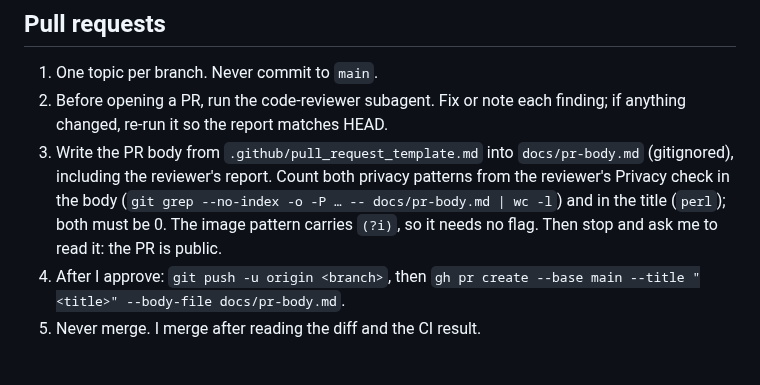
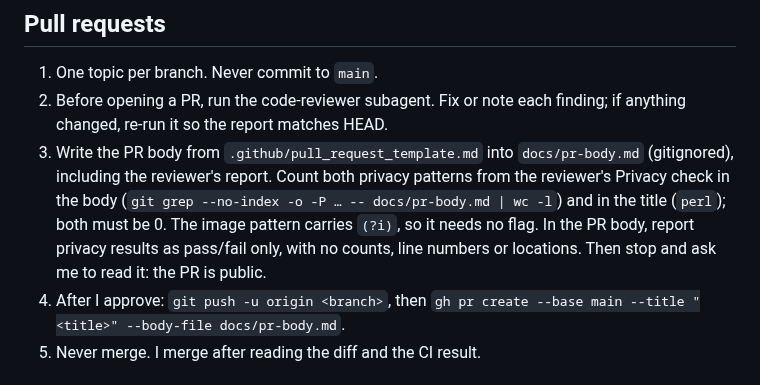
Before and after one commit to matthall8/street-garms-listing-tool, a Markdown page: CLAUDE.md, the part around the change. Rendered like a GitHub page.

```diff
--- a/CLAUDE.md
+++ b/CLAUDE.md
@@ -128,8 +128,9 @@ manifest md5. Never quote a catalogue product name.
    both privacy patterns from the reviewer's Privacy check in the body
    (`git grep --no-index -o -P … -- docs/pr-body.md | wc -l`) and in the
    title (`perl`); both must be 0. The image pattern carries `(?i)`, so it
-   needs no flag. Then stop and ask me to read it: the
-   PR is public.
+   needs no flag. In the PR body, report privacy results as pass/fail
+   only, with no counts, line numbers or locations. Then stop and ask me
+   to read it: the PR is public.
 4. After I approve: `git push -u origin <branch>`, then
    `gh pr create --base main --title "<title>" --body-file docs/pr-body.md`.
 5. Never merge. I merge after reading the diff and the CI result.
```
Also changed, not shown: .claude/agents/code-reviewer.md (+10 -2 lines).
